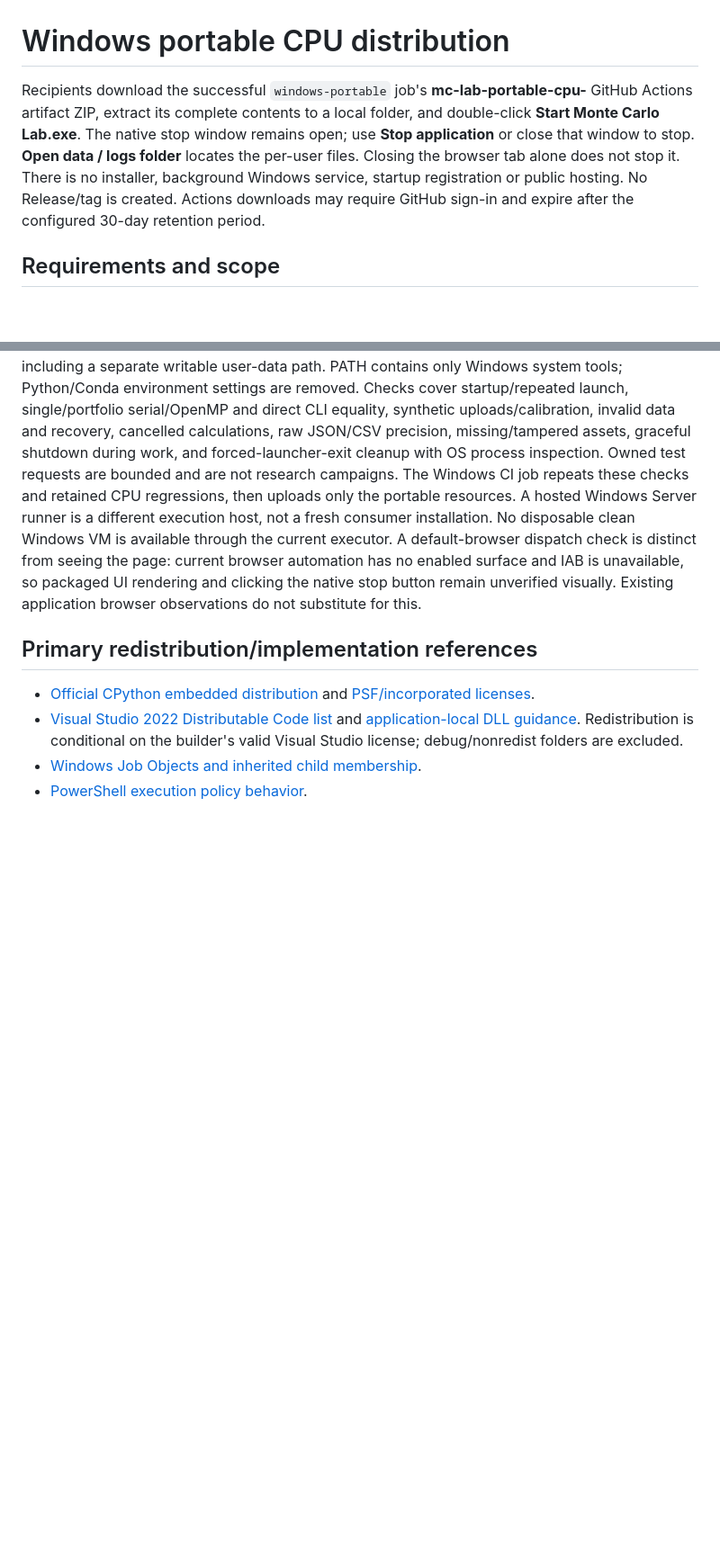
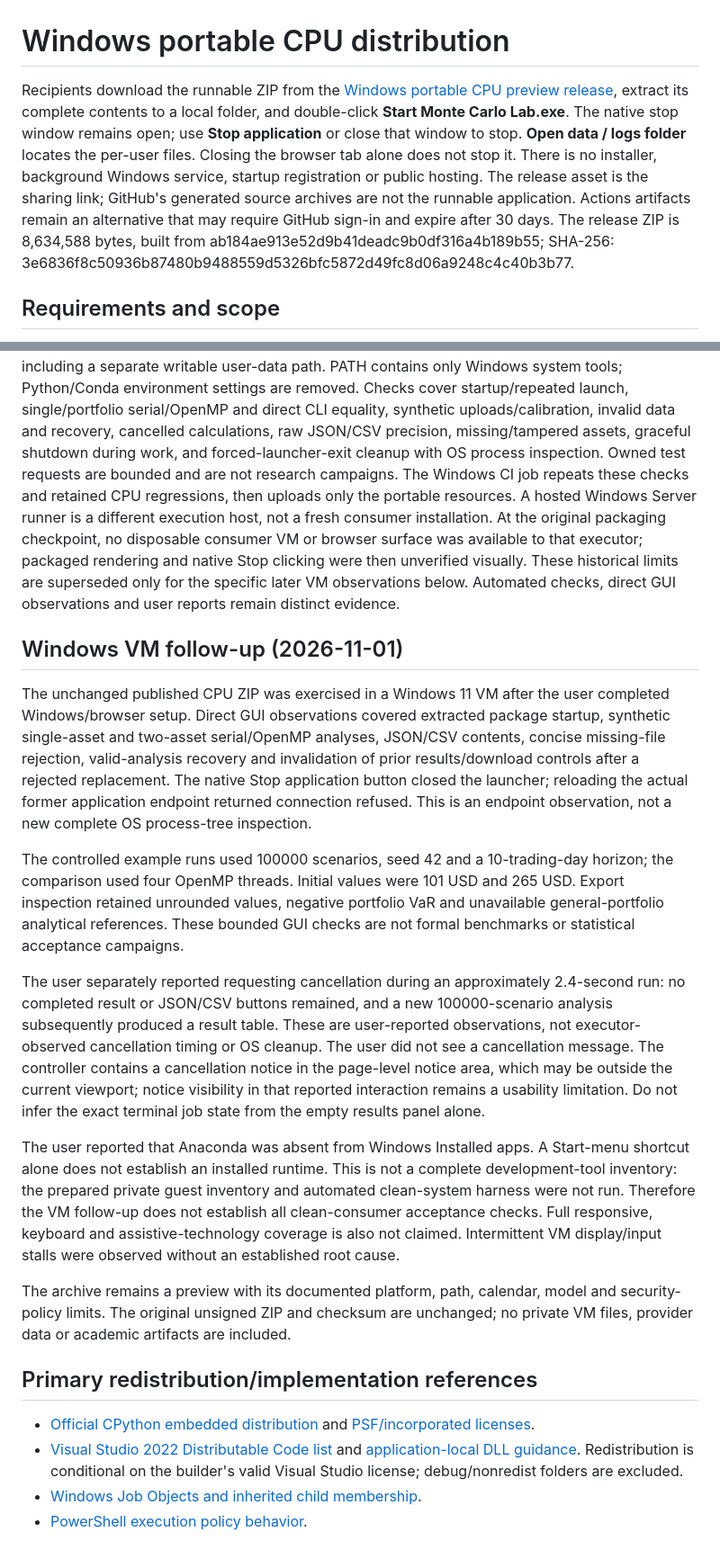
Before and after one commit to rahmancelik74-cmd/vaR-hpc, a Markdown page: docs/windows-portable.md, 2 parts joined by grey strips. Shown at 90% size. GitHub-like rendering; blank space fills up the shorter version.

Commit message:
docs: record portable Windows VM delivery checks

```diff
--- a/docs/windows-portable.md
+++ b/docs/windows-portable.md
@@ -1,13 +1,17 @@
 # Windows portable CPU distribution
 
-Recipients download the successful `windows-portable` job's **mc-lab-portable-cpu-<SHA>**
-GitHub Actions artifact ZIP, extract its complete contents to a local folder, and
+Recipients download the runnable ZIP from the
+[Windows portable CPU preview release](https://github.com/rahmancelik74-cmd/vaR-hpc/releases/tag/portable-cpu-v1-preview),
+extract its complete contents to a local folder, and
 double-click **Start Monte Carlo Lab.exe**. The native stop window remains open;
 use **Stop application** or close that window to stop. **Open data / logs folder**
 locates the per-user files. Closing the browser tab alone does not stop it.
 There is no installer, background Windows service, startup registration or public
-hosting. No Release/tag is created. Actions downloads may require GitHub sign-in
-and expire after the configured 30-day retention period.
+hosting. The release asset is the sharing link; GitHub's generated source
+archives are not the runnable application. Actions artifacts remain an alternative
+that may require GitHub sign-in and expire after 30 days. The release ZIP is
+8,634,588 bytes, built from ab184ae913e52d9b41deadc9b0df316a4b189b55;
+SHA-256: 3e6836f8c50936b87480b9488559d5326bfc5872d49fc8d06a9248c4c40b3b77.
 
 ## Requirements and scope
 
@@ -122,11 +126,50 @@ and forced-launcher-exit cleanup with OS process inspection. Owned test requests
 are bounded and are not research campaigns. The Windows CI job repeats these
 checks and retained CPU regressions, then uploads only the portable resources.
 A hosted Windows Server runner is a different execution host, not a fresh
-consumer installation. No disposable clean Windows VM is available through the
-current executor. A default-browser dispatch check is distinct from seeing the
-page: current browser automation has no enabled surface and IAB is unavailable,
-so packaged UI rendering and clicking the native stop button remain unverified
-visually. Existing application browser observations do not substitute for this.
+consumer installation. At the original packaging checkpoint, no disposable
+consumer VM or browser surface was available to that executor; packaged rendering
+and native Stop clicking were then unverified visually. These historical limits
+are superseded only for the specific later VM observations below. Automated
+checks, direct GUI observations and user reports remain distinct evidence.
+
+## Windows VM follow-up (2026-11-01)
+
+The unchanged published CPU ZIP was exercised in a Windows 11 VM after the
+user completed Windows/browser setup. Direct GUI observations covered extracted
+package startup, synthetic single-asset and two-asset serial/OpenMP analyses,
+JSON/CSV contents, concise missing-file rejection, valid-analysis recovery and
+invalidation of prior results/download controls after a rejected replacement.
+The native Stop application button closed the launcher; reloading the actual
+former application endpoint returned connection refused. This is an endpoint
+observation, not a new complete OS process-tree inspection.
+
+The controlled example runs used 100000 scenarios, seed 42 and a 10-trading-day
+horizon; the comparison used four OpenMP threads. Initial values were 101 USD
+and 265 USD. Export inspection retained unrounded values, negative portfolio
+VaR and unavailable general-portfolio analytical references. These bounded GUI
+checks are not formal benchmarks or statistical acceptance campaigns.
+
+The user separately reported requesting cancellation during an approximately
+2.4-second run: no completed result or JSON/CSV buttons remained, and a new
+100000-scenario analysis subsequently produced a result table. These are
+user-reported observations, not executor-observed cancellation timing or OS
+cleanup. The user did not see a cancellation message. The controller contains
+a cancellation notice in the page-level notice area, which may be outside the
+current viewport; notice visibility in that reported interaction remains a
+usability limitation. Do not infer the exact terminal job state from the empty
+results panel alone.
+
+The user reported that Anaconda was absent from Windows Installed apps. A
+Start-menu shortcut alone does not establish an installed runtime. This is not
+a complete development-tool inventory: the prepared private guest inventory
+and automated clean-system harness were not run. Therefore the VM follow-up
+does not establish all clean-consumer acceptance checks. Full responsive,
+keyboard and assistive-technology coverage is also not claimed. Intermittent
+VM display/input stalls were observed without an established root cause.
+
+The archive remains a preview with its documented platform, path, calendar,
+model and security-policy limits. The original unsigned ZIP and checksum are
+unchanged; no private VM files, provider data or academic artifacts are included.
 
 ## Primary redistribution/implementation references
 
```
Also changed, not shown: docs/local-browser.md (+11 -0 lines), docs/project-state.md (+15 -0 lines).
